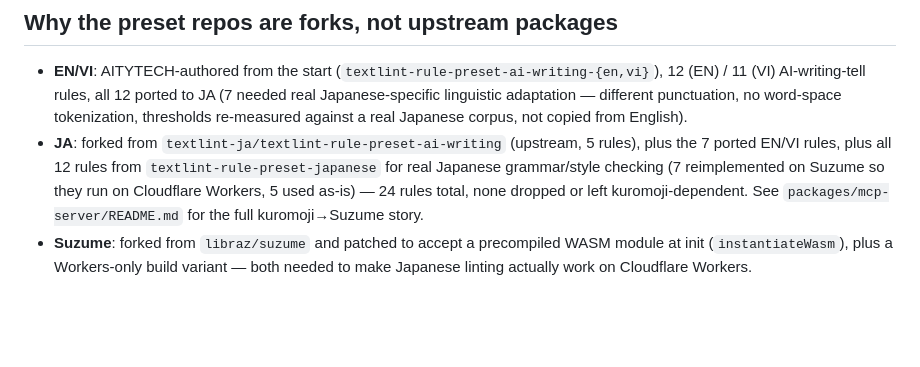
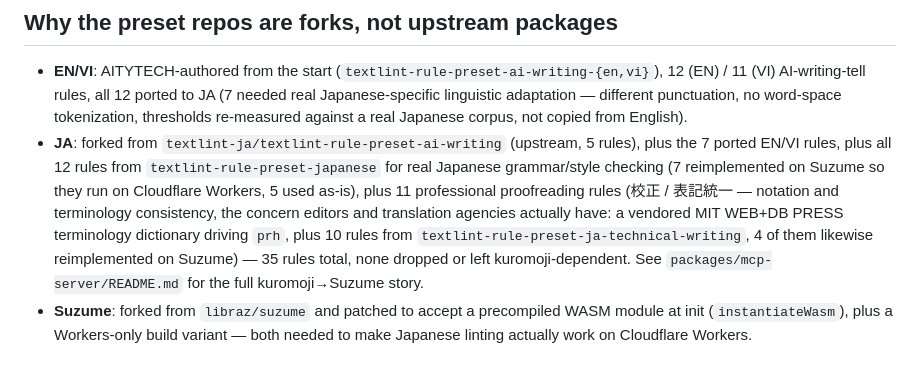
Before and after one commit to aitytech/ai-writing-lint-suite, a Markdown page: README.md, the part around the change. Drawn GitHub-style; blank space fills up the shorter version.

```diff
--- a/README.md
+++ b/README.md
@@ -45,7 +45,11 @@ Dependency versions are pinned exact (no `^`/`~`) across this workspace by polic
 - **JA**: forked from `textlint-ja/textlint-rule-preset-ai-writing` (upstream, 5 rules), plus
   the 7 ported EN/VI rules, plus all 12 rules from `textlint-rule-preset-japanese` for real
   Japanese grammar/style checking (7 reimplemented on Suzume so they run on Cloudflare Workers,
-  5 used as-is) — 24 rules total, none dropped or left kuromoji-dependent. See
+  5 used as-is), plus 11 professional proofreading rules (校正 / 表記統一 — notation and
+  terminology consistency, the concern editors and translation agencies actually have: a
+  vendored MIT WEB+DB PRESS terminology dictionary driving `prh`, plus 10 rules from
+  `textlint-rule-preset-ja-technical-writing`, 4 of them likewise reimplemented on Suzume) —
+  35 rules total, none dropped or left kuromoji-dependent. See
   `packages/mcp-server/README.md` for the full kuromoji→Suzume story.
 - **Suzume**: forked from `libraz/suzume` and patched to accept a precompiled WASM module at
   init (`instantiateWasm`), plus a Workers-only build variant — both needed to make Japanese
```
Also changed, not shown: packages/mcp-server/README.md (+29 -0 lines).
